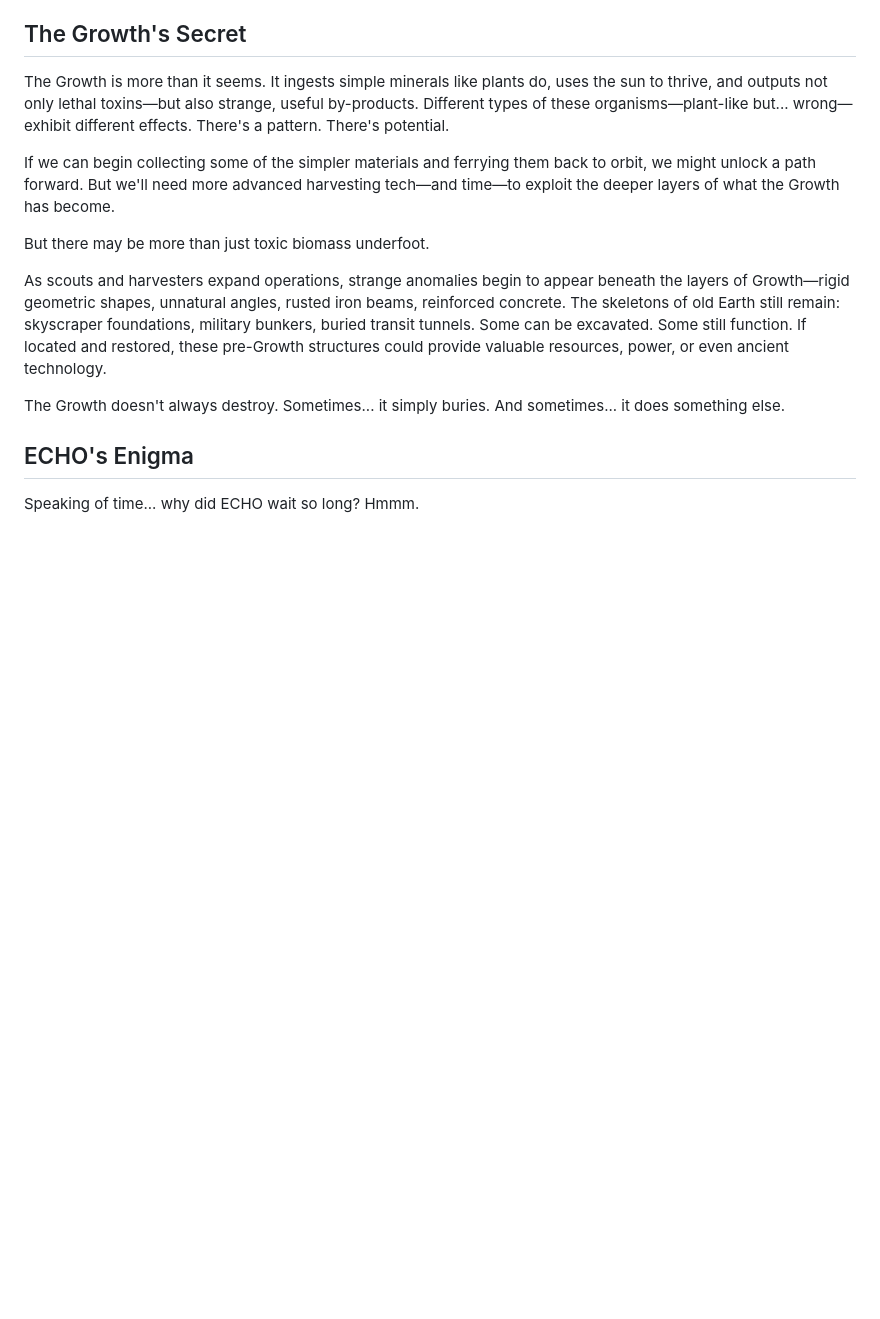
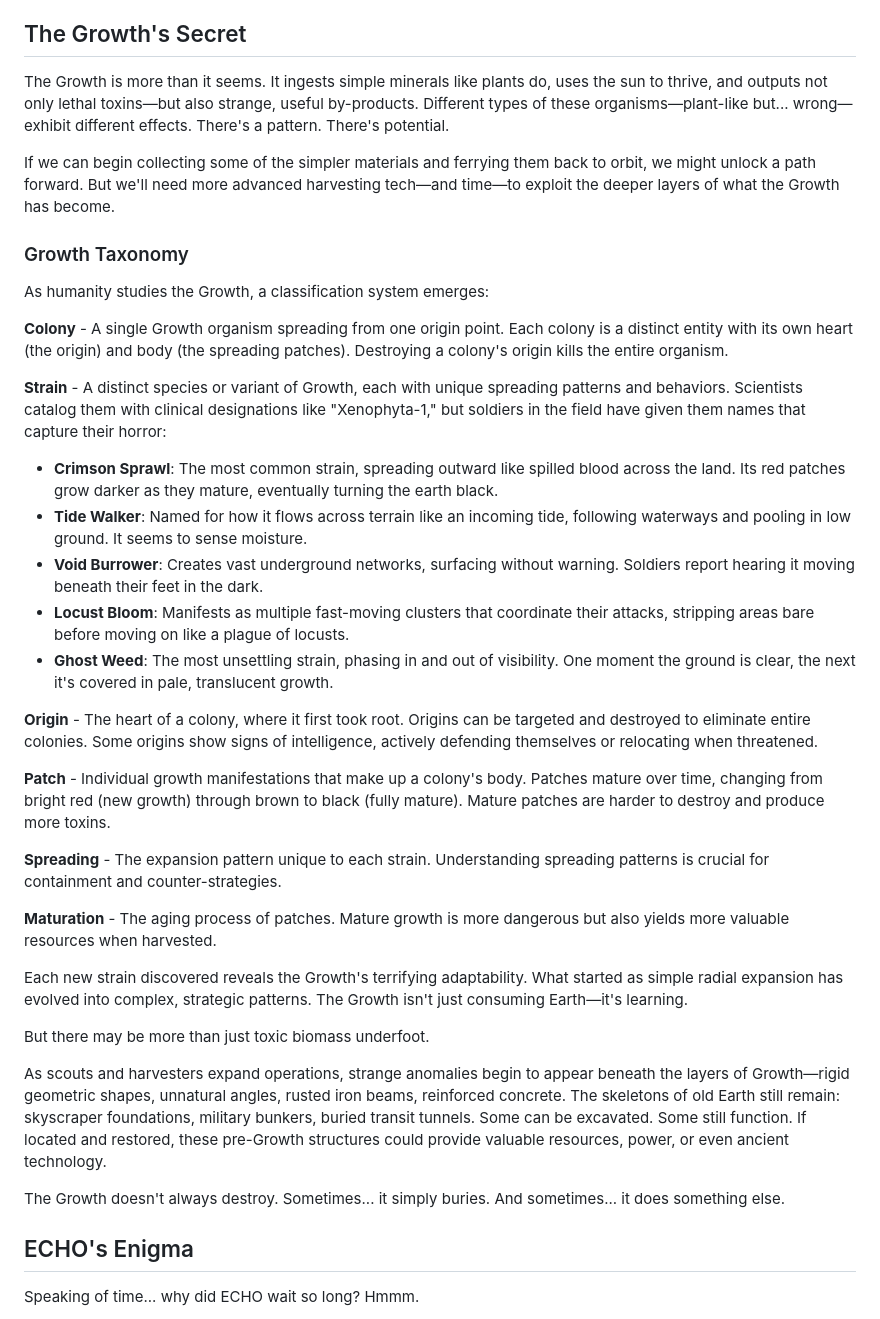
Before and after one commit to n8behavior/resurgence, a Markdown page: resurgence_story.md, the part around the change. GitHub-like rendering; blank space fills up the shorter version.

Commit message:
Growth taxonomy and strain descriptions
Introduce a comprehensive classification system for the Growth, detailing various aspects of its organisms. Key updates include:

- Defined key terms: Colony, Strain, Origin, Patch, Spreading, Maturation.
- Described five unique strains of Growth with notable characteristics:
  - **Crimson Sprawl**: Expands like spilled blood; matures to black earth.
  - **Tide Walker**: Moves like an incoming tide, seeks moisture.
  - **Void Burrower**: Forms underground networks, surfaces unexpectedly.
  - **Locust Bloom**: Fast-moving clusters that strip areas clean.
  - **Ghost Weed**: Phases in and out of visibility, creating eerie effects.
- Highlighted the implications of Growth's adaptability and intelligence in its expansion and survival strategies.

```diff
--- a/resurgence_story.md
+++ b/resurgence_story.md
@@ -116,6 +116,50 @@ If we can begin collecting some of the simpler materials and ferrying them back
 to orbit, we might unlock a path forward. But we'll need more advanced
 harvesting tech—and time—to exploit the deeper layers of what the Growth has
 become.
+
+### Growth Taxonomy
+
+As humanity studies the Growth, a classification system emerges:
+
+**Colony** - A single Growth organism spreading from one origin point. Each
+colony is a distinct entity with its own heart (the origin) and body (the
+spreading patches). Destroying a colony's origin kills the entire organism.
+
+**Strain** - A distinct species or variant of Growth, each with unique
+spreading patterns and behaviors. Scientists catalog them with clinical
+designations like "Xenophyta-1," but soldiers in the field have given them names
+that capture their horror:
+
+- **Crimson Sprawl**: The most common strain, spreading outward like spilled
+  blood across the land. Its red patches grow darker as they mature, eventually
+  turning the earth black.
+- **Tide Walker**: Named for how it flows across terrain like an incoming tide,
+  following waterways and pooling in low ground. It seems to sense moisture.
+- **Void Burrower**: Creates vast underground networks, surfacing without
+  warning. Soldiers report hearing it moving beneath their feet in the dark.
+- **Locust Bloom**: Manifests as multiple fast-moving clusters that coordinate
+  their attacks, stripping areas bare before moving on like a plague of locusts.
+- **Ghost Weed**: The most unsettling strain, phasing in and out of visibility.
+  One moment the ground is clear, the next it's covered in pale, translucent growth.
+
+**Origin** - The heart of a colony, where it first took root. Origins can be
+targeted and destroyed to eliminate entire colonies. Some origins show signs of
+intelligence, actively defending themselves or relocating when threatened.
+
+**Patch** - Individual growth manifestations that make up a colony's body.
+Patches mature over time, changing from bright red (new growth) through brown
+to black (fully mature). Mature patches are harder to destroy and produce more
+toxins.
+
+**Spreading** - The expansion pattern unique to each strain. Understanding
+spreading patterns is crucial for containment and counter-strategies.
+
+**Maturation** - The aging process of patches. Mature growth is more dangerous
+but also yields more valuable resources when harvested.
+
+Each new strain discovered reveals the Growth's terrifying adaptability. What
+started as simple radial expansion has evolved into complex, strategic
+patterns. The Growth isn't just consuming Earth—it's learning.
 
 But there may be more than just toxic biomass underfoot.
 
```
